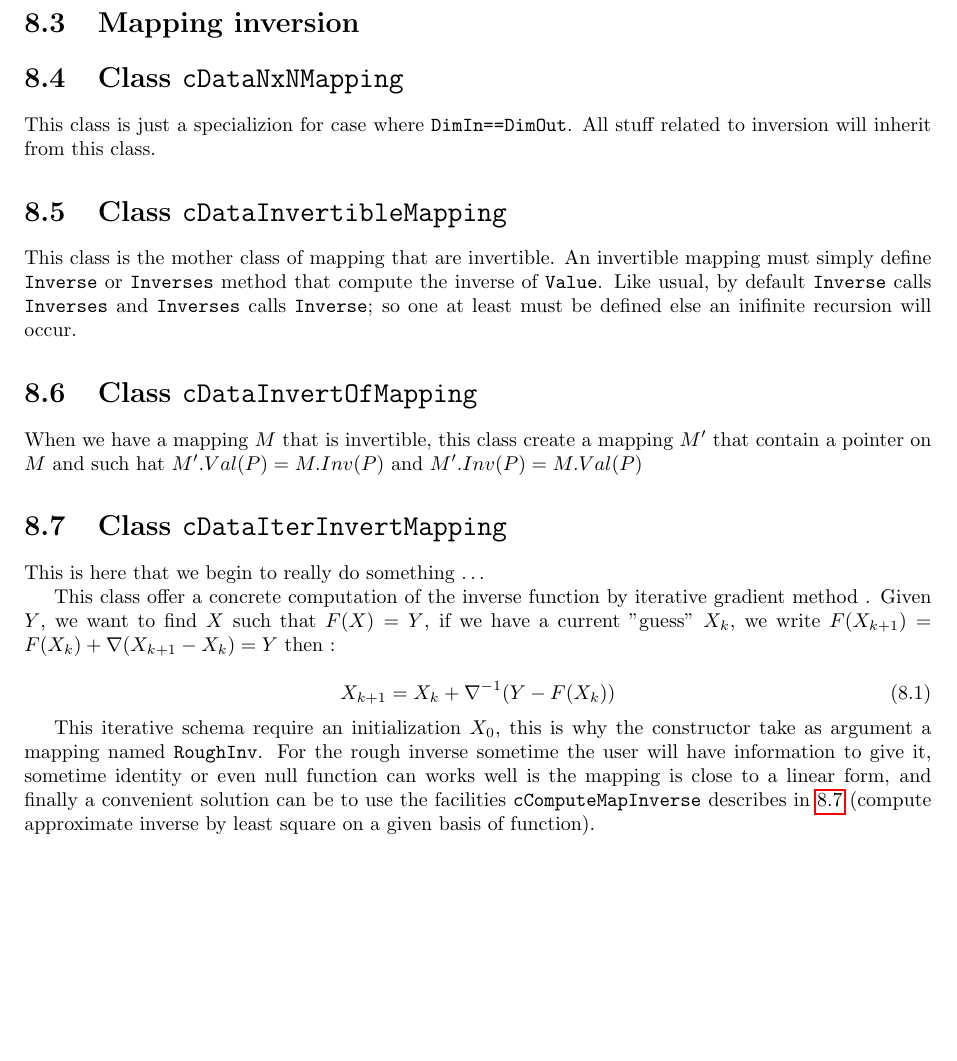
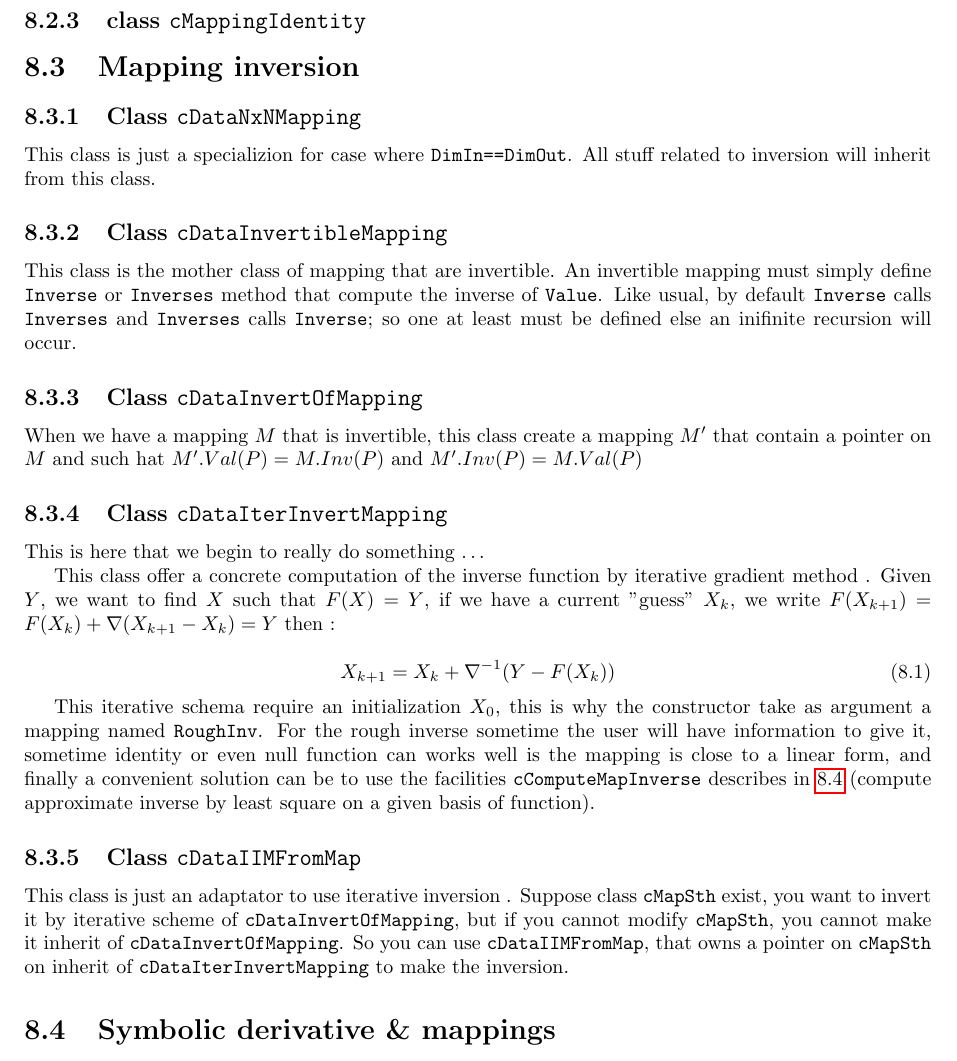
Before and after one commit to micmac-V2/MMVII, a LaTeX book (Doc/Doc2007.tex, which reads Doc/Programmer/Mapping.tex): part of page 67 of 76, cut at the place of the change, the shorter picture padded with empty space. Compiled offline with pdfLaTeX.

Commit message:
Some line of doc ...

```diff
--- a/Doc/Programmer/Mapping.tex
+++ b/Doc/Programmer/Mapping.tex
@@ -143,19 +143,21 @@ Note that using Jacobian, it is possible to compute the affine mapping that is t
 differential in a given point. This is done with {\tt Linearize}  (BTW, currently
 this is done in derivate class {\tt cDataNxNMapping}, probably to change).
 
+\subsection{class {\tt cMappingIdentity}}
+
 %---------------------------------------------
 %---------------------------------------------
 %---------------------------------------------
 
 \section{Mapping inversion}
 
-\section{Class {\tt cDataNxNMapping}}
+\subsection{Class {\tt cDataNxNMapping}}
 
 This class is just a specializion for case where {\tt DimIn==DimOut}. All stuff
 related to inversion will inherit from this class.
 
 
-\section{Class {\tt cDataInvertibleMapping}}
+\subsection{Class {\tt cDataInvertibleMapping}}
 
 This class is the mother class of mapping that are invertible. An invertible
 mapping must simply define {\tt Inverse}  or {\tt Inverses} method that compute
@@ -164,13 +166,13 @@ and {\tt Inverses} calls  {\tt Inverse}; so one at least must be defined else an
 inifinite recursion will occur.
 
 
-\section{Class {\tt cDataInvertOfMapping}}
+\subsection{Class {\tt cDataInvertOfMapping}}
 
 When we have a mapping $M$ that is invertible, this class create a mapping $M'$
 that contain a pointer on $M$ and such hat  $M'.Val(P) = M.Inv(P)$ and $M'.Inv(P) = M.Val(P)$
 
 
-\section{Class {\tt cDataIterInvertMapping}}
+\subsection{Class {\tt cDataIterInvertMapping}}
 
 This is here that we begin to really do something \dots
 
@@ -189,6 +191,19 @@ null function can works well is the mapping is close to a linear form,  and fina
 a convenient solution can be to use the facilities {\tt cComputeMapInverse} describes in~\ref{CompMapInv}
 (compute approximate inverse by least square on a given basis of function).
 
+\subsection{Class {\tt cDataIIMFromMap}}
+
+This class is just an adaptator to use iterative inversion . Suppose class {\tt cMapSth} exist,
+you want to invert it by iterative scheme of  {\tt cDataInvertOfMapping}, but if you cannot
+modify {\tt cMapSth}, you cannot make it inherit of {\tt cDataInvertOfMapping}. So you can
+use {\tt cDataIIMFromMap}, that owns a pointer on {\tt cMapSth} on inherit of {\tt cDataIterInvertMapping}
+to make the inversion.
+
+%---------------------------------------------
+%---------------------------------------------
+%---------------------------------------------
+
+\section{Symbolic derivative \& mappings}
 
 
 
```
Also changed, not shown: 1 other file.
